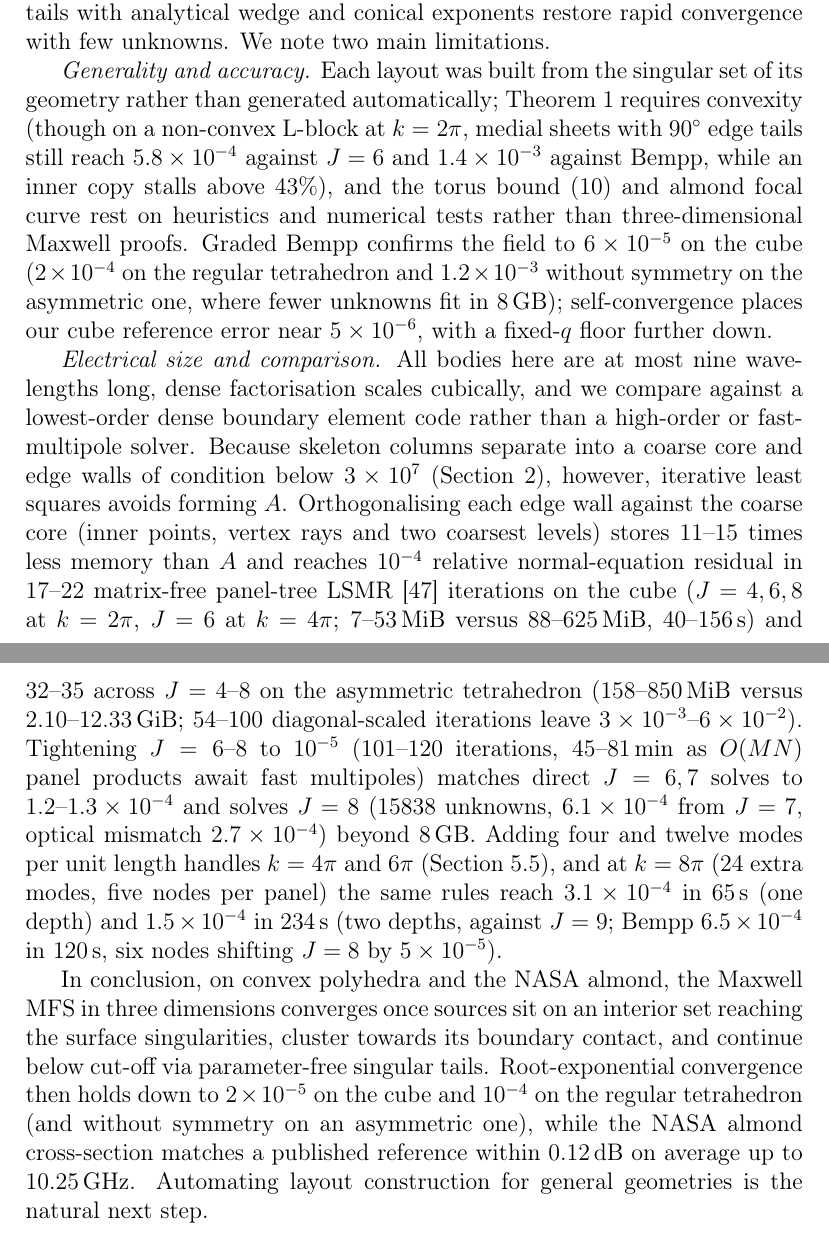
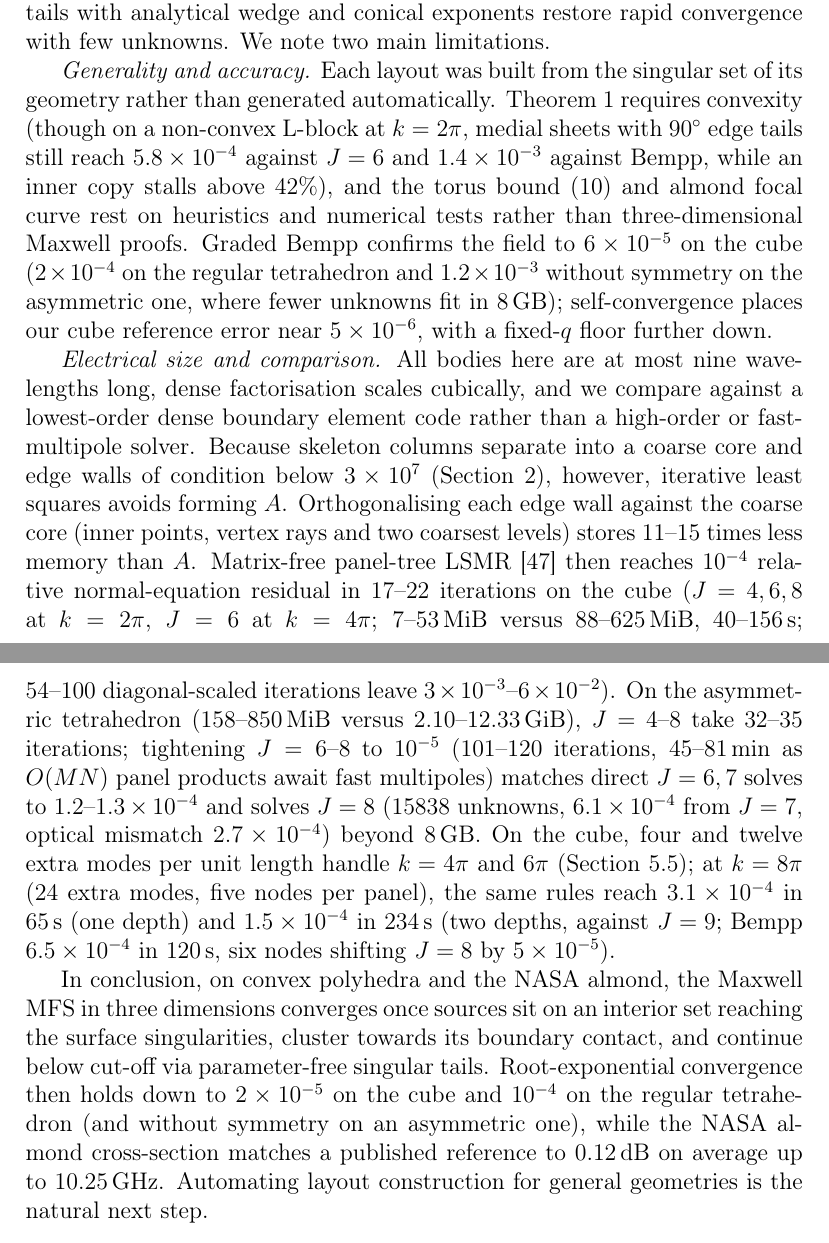
Before and after one commit to sap6/MFS, a LaTeX paper (paper/main.tex, which reads paper/sections/conclusion.tex): two parts of pages 32 and 33 of 41, joined at a grey line, cut so that both start at the same text. Compiled offline with pdfLaTeX.

Commit message:
Final Cold-Eyes audit polish of Section 8 and 24-page build [skip ci]

```diff
--- a/paper/sections/conclusion.tex
+++ b/paper/sections/conclusion.tex
@@ -3,8 +3,8 @@
 
 All five layouts follow from one principle: fictitious sources must enclose the singularities of the continued scattered field, or reach them where they meet $\Gamma$. Any non-resonant inner radius works on the sphere, whereas the focal ring bounds the torus surface from below, a focal curve runs within $6\%$ of the almond rim, and on the cube and tetrahedron the singular set meets $\Gamma$ along the edges and vertices of the skeleton. Wherever it touches $\Gamma$, singular tails with analytical wedge and conical exponents restore rapid convergence with few unknowns. We note two main limitations.
 
-\emph{Generality and accuracy.} Each layout was built from the singular set of its geometry rather than generated automatically; \autoref{thm:skeleton} requires convexity (though on a non-convex L-block at $k = 2\pi$, medial sheets with $90^\circ$ edge tails still reach $5.8\times10^{-4}$ against $J = 6$ and $1.4\times10^{-3}$ against Bempp, while an inner copy stalls above $43\%$), and the torus bound \eqref{eq:torusradius} and almond focal curve rest on heuristics and numerical tests rather than three-dimensional Maxwell proofs. Graded Bempp confirms the field to $6\times10^{-5}$ on the cube ($2\times10^{-4}$ on the regular tetrahedron and $1.2\times10^{-3}$ without symmetry on the asymmetric one, where fewer unknowns fit in $8$\,GB); self-convergence places our cube reference error near $5\times10^{-6}$, with a fixed-$q$ floor further down.
+\emph{Generality and accuracy.} Each layout was built from the singular set of its geometry rather than generated automatically. \autoref{thm:skeleton} requires convexity (though on a non-convex L-block at $k = 2\pi$, medial sheets with $90^\circ$ edge tails still reach $5.8\times10^{-4}$ against $J = 6$ and $1.4\times10^{-3}$ against Bempp, while an inner copy stalls above $42\%$), and the torus bound \eqref{eq:torusradius} and almond focal curve rest on heuristics and numerical tests rather than three-dimensional Maxwell proofs. Graded Bempp confirms the field to $6\times10^{-5}$ on the cube ($2\times10^{-4}$ on the regular tetrahedron and $1.2\times10^{-3}$ without symmetry on the asymmetric one, where fewer unknowns fit in $8$\,GB); self-convergence places our cube reference error near $5\times10^{-6}$, with a fixed-$q$ floor further down.
 
-\emph{Electrical size and comparison.} All bodies here are at most nine wavelengths long, dense factorisation scales cubically, and we compare against a lowest-order dense boundary element code rather than a high-order or fast-multipole solver. Because skeleton columns separate into a coarse core and edge walls of condition below $3\times10^7$ (\autoref{sec:method}), however, iterative least squares avoids forming $A$. Orthogonalising each edge wall against the coarse core (inner points, vertex rays and two coarsest levels) stores $11\text{--}15$ times less memory than $A$ and reaches $10^{-4}$ relative normal-equation residual in $17\text{--}22$ matrix-free panel-tree LSMR \cite{fong2011} iterations on the cube ($J = 4,6,8$ at $k = 2\pi$, $J = 6$ at $k = 4\pi$; $7\text{--}53$\,MiB versus $88\text{--}625$\,MiB, $40\text{--}156$\,s) and $32\text{--}35$ across $J = 4\text{--}8$ on the asymmetric tetrahedron ($158\text{--}850$\,MiB versus $2.10\text{--}12.33$\,GiB; $54\text{--}100$ diagonal-scaled iterations leave $3\times10^{-3}\text{--}6\times10^{-2}$). Tightening $J = 6\text{--}8$ to $10^{-5}$ ($101\text{--}120$ iterations, $45\text{--}81$\,min as $O(MN)$ panel products await fast multipoles) matches direct $J = 6,7$ solves to $1.2\text{--}1.3\times10^{-4}$ and solves $J = 8$ ($15838$ unknowns, $6.1\times10^{-4}$ from $J = 7$, optical mismatch $2.7\times10^{-4}$) beyond $8$\,GB. Adding four and twelve modes per unit length handles $k = 4\pi$ and $6\pi$ (\autoref{sec:cubeother}), and at $k = 8\pi$ ($24$ extra modes, five nodes per panel) the same rules reach $3.1\times10^{-4}$ in $65$\,s (one depth) and $1.5\times10^{-4}$ in $234$\,s (two depths, against $J = 9$; Bempp $6.5\times10^{-4}$ in $120$\,s, six nodes shifting $J = 8$ by $5\times10^{-5}$).
+\emph{Electrical size and comparison.} All bodies here are at most nine wavelengths long, dense factorisation scales cubically, and we compare against a lowest-order dense boundary element code rather than a high-order or fast-multipole solver. Because skeleton columns separate into a coarse core and edge walls of condition below $3\times10^7$ (\autoref{sec:method}), however, iterative least squares avoids forming $A$. Orthogonalising each edge wall against the coarse core (inner points, vertex rays and two coarsest levels) stores $11\text{--}15$ times less memory than $A$. Matrix-free panel-tree LSMR \cite{fong2011} then reaches $10^{-4}$ relative normal-equation residual in $17\text{--}22$ iterations on the cube ($J = 4,6,8$ at $k = 2\pi$, $J = 6$ at $k = 4\pi$; $7\text{--}53$\,MiB versus $88\text{--}625$\,MiB, $40\text{--}156$\,s; $54\text{--}100$ diagonal-scaled iterations leave $3\times10^{-3}\text{--}6\times10^{-2}$). On the asymmetric tetrahedron ($158\text{--}850$\,MiB versus $2.10\text{--}12.33$\,GiB), $J = 4\text{--}8$ take $32\text{--}35$ iterations; tightening $J = 6\text{--}8$ to $10^{-5}$ ($101\text{--}120$ iterations, $45\text{--}81$\,min as $O(MN)$ panel products await fast multipoles) matches direct $J = 6,7$ solves to $1.2\text{--}1.3\times10^{-4}$ and solves $J = 8$ ($15838$ unknowns, $6.1\times10^{-4}$ from $J = 7$, optical mismatch $2.7\times10^{-4}$) beyond $8$\,GB. On the cube, four and twelve extra modes per unit length handle $k = 4\pi$ and $6\pi$ (\autoref{sec:cubeother}); at $k = 8\pi$ ($24$ extra modes, five nodes per panel), the same rules reach $3.1\times10^{-4}$ in $65$\,s (one depth) and $1.5\times10^{-4}$ in $234$\,s (two depths, against $J = 9$; Bempp $6.5\times10^{-4}$ in $120$\,s, six nodes shifting $J = 8$ by $5\times10^{-5}$).
 
-In conclusion, on convex polyhedra and the NASA almond, the Maxwell MFS in three dimensions converges once sources sit on an interior set reaching the surface singularities, cluster towards its boundary contact, and continue below cut-off via parameter-free singular tails. Root-exponential convergence then holds down to $2\times10^{-5}$ on the cube and $10^{-4}$ on the regular tetrahedron (and without symmetry on an asymmetric one), while the NASA almond cross-section matches a published reference within $0.12$\,dB on average up to $10.25$\,GHz. Automating layout construction for general geometries is the natural next step.
+In conclusion, on convex polyhedra and the NASA almond, the Maxwell MFS in three dimensions converges once sources sit on an interior set reaching the surface singularities, cluster towards its boundary contact, and continue below cut-off via parameter-free singular tails. Root-exponential convergence then holds down to $2\times10^{-5}$ on the cube and $10^{-4}$ on the regular tetrahedron (and without symmetry on an asymmetric one), while the NASA almond cross-section matches a published reference to $0.12$\,dB on average up to $10.25$\,GHz. Automating layout construction for general geometries is the natural next step.
```
Also changed, not shown: notes/NOTES.md (+1 -1 lines), paper/main.pdf.
